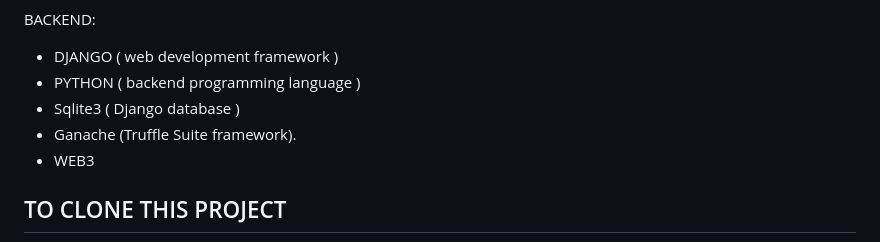
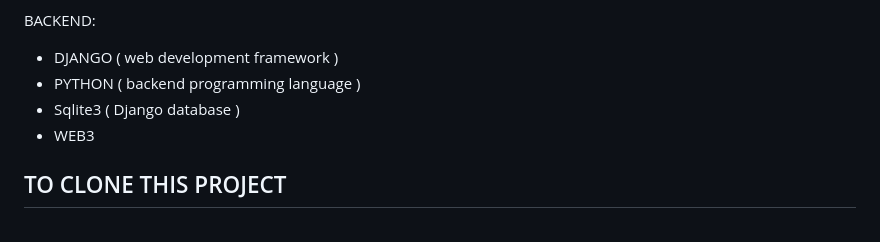
Before and after one commit to Beeetlejuice/solona, a Markdown page: README.md, the part around the change. Drawn GitHub-style.

```diff
--- a/README.md
+++ b/README.md
@@ -26,7 +26,6 @@ BACKEND:
 - DJANGO ( web development framework )
 - PYTHON ( backend programming language )
 - Sqlite3 ( Django database )
-- Ganache (Truffle Suite framework).
 - WEB3
 
 ## TO CLONE THIS PROJECT
```
